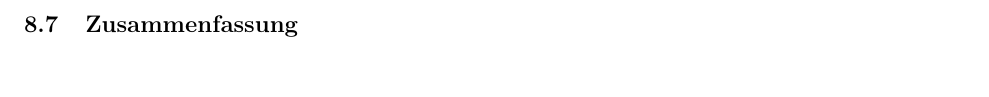
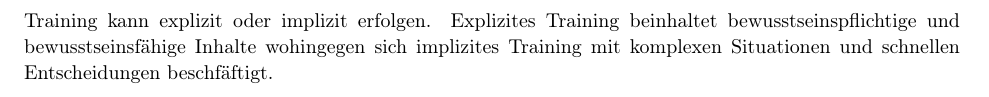
Before and after one commit to AnonymFx/trainingswissenschafften-zusammenfassung, a LaTeX document (report.tex, which reads content/taktik.tex): part of page 50 of 51 before the commit and part of page 51 of 52 after it, cut at the place of the change. Compiled offline with pdfLaTeX.

Commit message:
taktik section zusammenfassung

```diff
--- a/content/taktik.tex
+++ b/content/taktik.tex
@@ -176,3 +176,5 @@ Es gibt 2 methodische Grundtypen:
 \end{description}
 
 \subsection{Zusammenfassung}
+Training kann explizit oder implizit erfolgen.
+Explizites Training beinhaltet bewusstseinspflichtige und bewusstseinsfähige Inhalte wohingegen sich implizites Training mit komplexen Situationen und schnellen Entscheidungen beschfäftigt.
```
